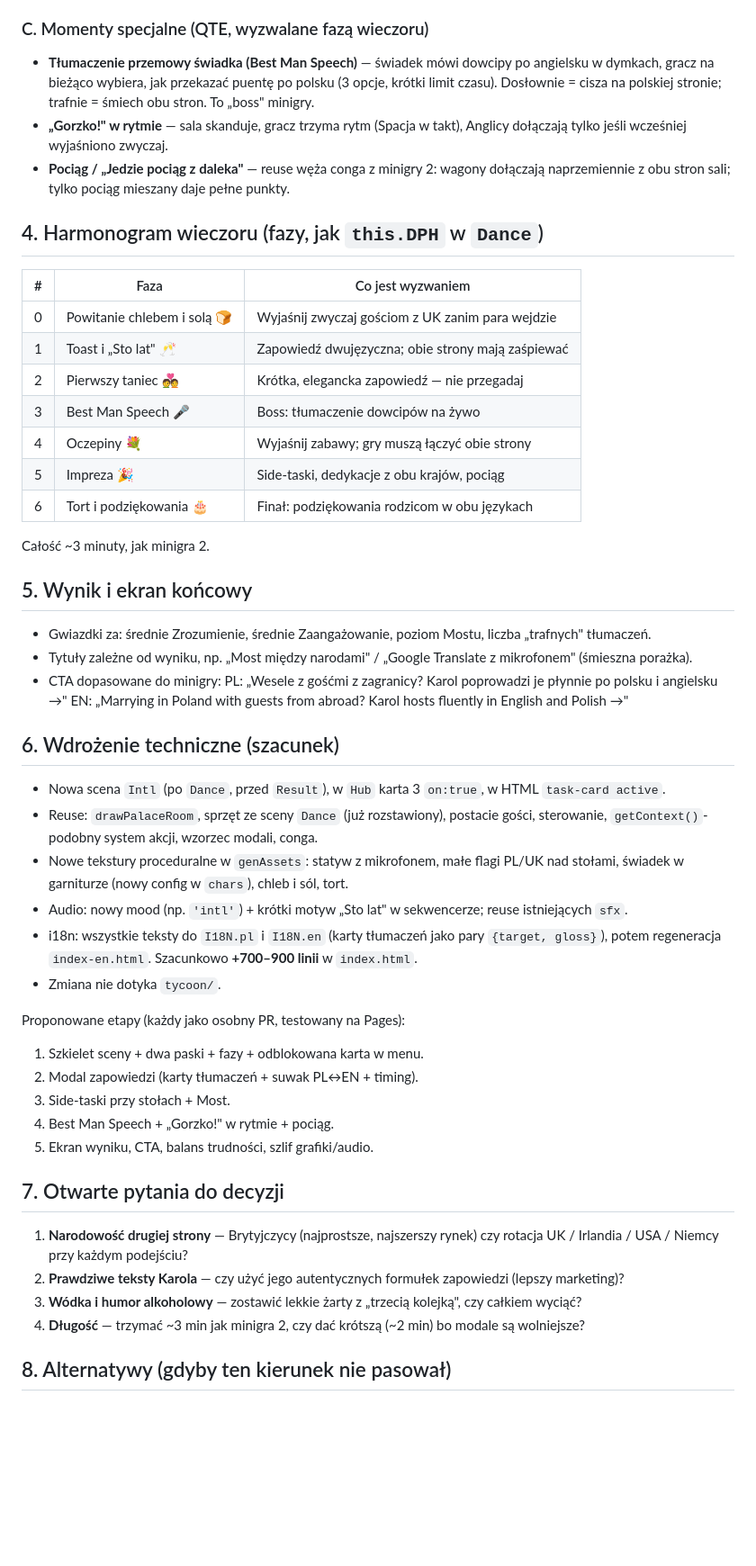
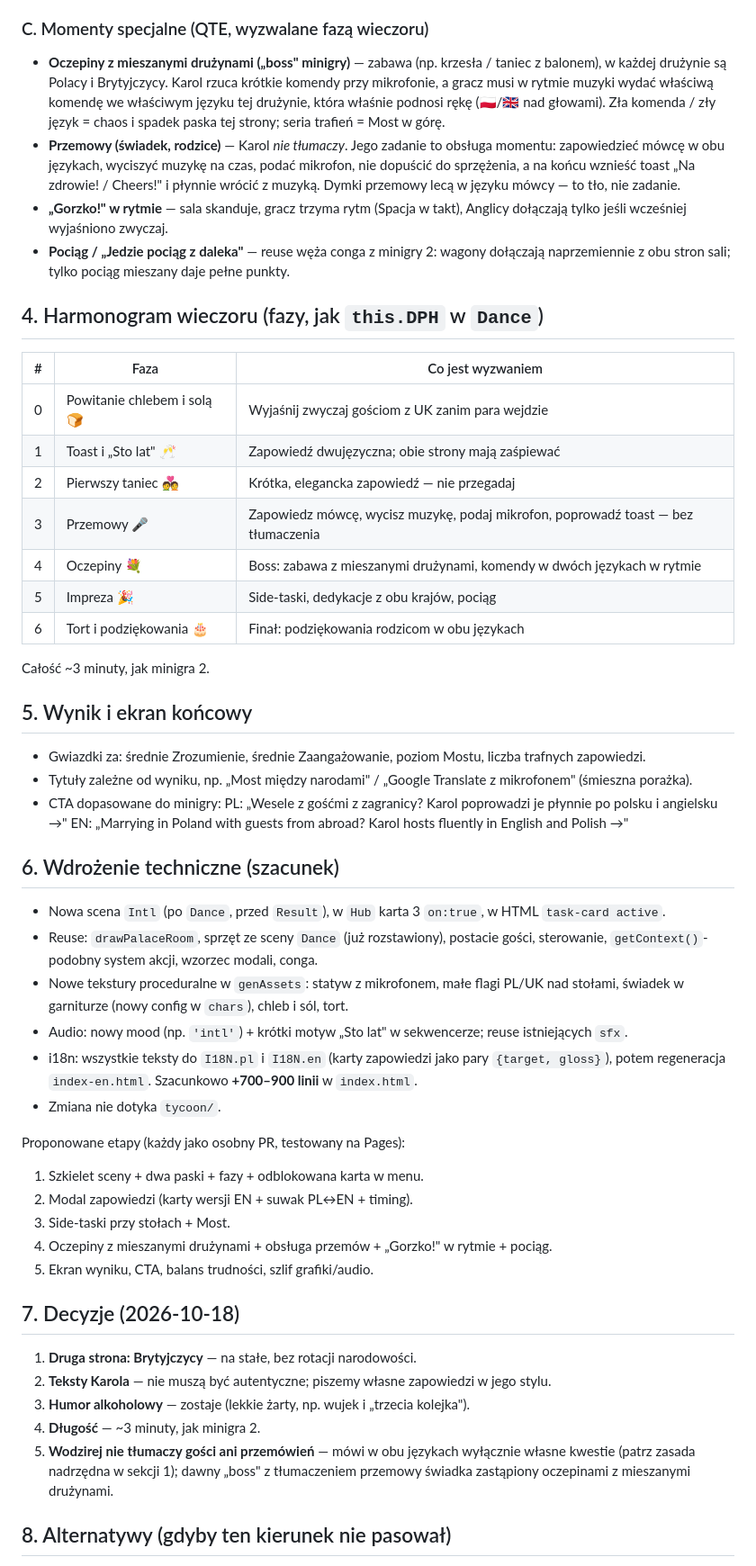
Before and after one commit to lolekST1/Wedding-MC-Poland-game, a Markdown page: docs/MINIGRA-3-WESELE-MIEDZYNARODOWE.md, the part around one of its changes. Shown at 90% size. GitHub-like rendering; blank space fills up the shorter version.

Commit message:
docs: minigame 3 — record decisions; MC never translates guests or speeches
Co-Authored-By: Claude Opus 5.5 <noreply@anthropic.com>
Claude-Session: https://claude.ai/code/session_01J1pUmqnSfbPUgRNV9oyq9E

```diff
--- a/docs/MINIGRA-3-WESELE-MIEDZYNARODOWE.md
+++ b/docs/MINIGRA-3-WESELE-MIEDZYNARODOWE.md
@@ -59,9 +64,14 @@ Zdarzenia pojawiają się nad stołami, Karol podchodzi i wciska Akcję:
 - **Mieszany stolik** — posadź/przyprowadź gości z dwóch stron na parkiet razem → duży bonus do Mostu.
 
 ### C. Momenty specjalne (QTE, wyzwalane fazą wieczoru)
-- **Tłumaczenie przemowy świadka (Best Man Speech)** — świadek mówi dowcipy po angielsku w dymkach,
-  gracz na bieżąco wybiera, jak przekazać puentę po polsku (3 opcje, krótki limit czasu). Dosłownie =
-  cisza na polskiej stronie; trafnie = śmiech obu stron. To „boss" minigry.
+- **Oczepiny z mieszanymi drużynami („boss" minigry)** — zabawa (np. krzesła / taniec z balonem),
+  w każdej drużynie są Polacy i Brytyjczycy. Karol rzuca krótkie komendy przy mikrofonie, a gracz musi
+  w rytmie muzyki wydać właściwą komendę we właściwym języku tej drużynie, która właśnie podnosi rękę
+  (🇵🇱/🇬🇧 nad głowami). Zła komenda / zły język = chaos i spadek paska tej strony; seria trafień = Most w górę.
+- **Przemowy (świadek, rodzice)** — Karol *nie tłumaczy*. Jego zadanie to obsługa momentu: zapowiedzieć
+  mówcę w obu językach, wyciszyć muzykę na czas, podać mikrofon, nie dopuścić do sprzężenia, a na końcu
+  wznieść toast „Na zdrowie! / Cheers!" i płynnie wrócić z muzyką. Dymki przemowy lecą w języku mówcy —
+  to tło, nie zadanie.
 - **„Gorzko!" w rytmie** — sala skanduje, gracz trzyma rytm (Spacja w takt), Anglicy dołączają tylko
   jeśli wcześniej wyjaśniono zwyczaj.
 - **Pociąg / „Jedzie pociąg z daleka"** — reuse węża conga z minigry 2: wagony dołączają naprzemiennie
@@ -74,8 +84,8 @@ Zdarzenia pojawiają się nad stołami, Karol podchodzi i wciska Akcję:
 | 0 | Powitanie chlebem i solą 🍞 | Wyjaśnij zwyczaj gościom z UK zanim para wejdzie |
 | 1 | Toast i „Sto lat" 🥂 | Zapowiedź dwujęzyczna; obie strony mają zaśpiewać |
 | 2 | Pierwszy taniec 💑 | Krótka, elegancka zapowiedź — nie przegadaj |
-| 3 | Best Man Speech 🎤 | Boss: tłumaczenie dowcipów na żywo |
-| 4 | Oczepiny 💐 | Wyjaśnij zabawy; gry muszą łączyć obie strony |
+| 3 | Przemowy 🎤 | Zapowiedz mówcę, wycisz muzykę, podaj mikrofon, poprowadź toast — bez tłumaczenia |
+| 4 | Oczepiny 💐 | Boss: zabawa z mieszanymi drużynami, komendy w dwóch językach w rytmie |
 | 5 | Impreza 🎉 | Side-taski, dedykacje z obu krajów, pociąg |
 | 6 | Tort i podziękowania 🎂 | Finał: podziękowania rodzicom w obu językach |
 
@@ -83,7 +93,7 @@ Całość ~3 minuty, jak minigra 2.
 
 ## 5. Wynik i ekran końcowy
 
-- Gwiazdki za: średnie Zrozumienie, średnie Zaangażowanie, poziom Mostu, liczba „trafnych" tłumaczeń.
+- Gwiazdki za: średnie Zrozumienie, średnie Zaangażowanie, poziom Mostu, liczba trafnych zapowiedzi.
 - Tytuły zależne od wyniku, np. „Most między narodami" / „Google Translate z mikrofonem" (śmieszna porażka).
 - CTA dopasowane do minigry:
   PL: „Wesele z gośćmi z zagranicy? Karol poprowadzi je płynnie po polsku i angielsku →"
@@ -97,24 +107,26 @@ Całość ~3 minuty, jak minigra 2.
 - Nowe tekstury proceduralne w `genAssets`: statyw z mikrofonem, małe flagi PL/UK nad stołami,
   świadek w garniturze (nowy config w `chars`), chleb i sól, tort.
 - Audio: nowy mood (np. `'intl'`) + krótki motyw „Sto lat" w sekwencerze; reuse istniejących `sfx`.
-- i18n: wszystkie teksty do `I18N.pl` i `I18N.en` (karty tłumaczeń jako pary `{target, gloss}`),
+- i18n: wszystkie teksty do `I18N.pl` i `I18N.en` (karty zapowiedzi jako pary `{target, gloss}`),
   potem regeneracja `index-en.html`. Szacunkowo **+700–900 linii** w `index.html`.
 - Zmiana nie dotyka `tycoon/`.
 
 Proponowane etapy (każdy jako osobny PR, testowany na Pages):
 1. Szkielet sceny + dwa paski + fazy + odblokowana karta w menu.
-2. Modal zapowiedzi (karty tłumaczeń + suwak PL↔EN + timing).
+2. Modal zapowiedzi (karty wersji EN + suwak PL↔EN + timing).
 3. Side-taski przy stołach + Most.
-4. Best Man Speech + „Gorzko!" w rytmie + pociąg.
+4. Oczepiny z mieszanymi drużynami + obsługa przemów + „Gorzko!" w rytmie + pociąg.
 5. Ekran wyniku, CTA, balans trudności, szlif grafiki/audio.
 
-## 7. Otwarte pytania do decyzji
+## 7. Decyzje (2026-10-18)
 
-1. **Narodowość drugiej strony** — Brytyjczycy (najprostsze, najszerszy rynek) czy rotacja
-   UK / Irlandia / USA / Niemcy przy każdym podejściu?
-2. **Prawdziwe teksty Karola** — czy użyć jego autentycznych formułek zapowiedzi (lepszy marketing)?
-3. **Wódka i humor alkoholowy** — zostawić lekkie żarty z „trzecią kolejką", czy całkiem wyciąć?
-4. **Długość** — trzymać ~3 min jak minigra 2, czy dać krótszą (~2 min) bo modale są wolniejsze?
+1. **Druga strona: Brytyjczycy** — na stałe, bez rotacji narodowości.
+2. **Teksty Karola** — nie muszą być autentyczne; piszemy własne zapowiedzi w jego stylu.
+3. **Humor alkoholowy** — zostaje (lekkie żarty, np. wujek i „trzecia kolejka").
+4. **Długość** — ~3 minuty, jak minigra 2.
+5. **Wodzirej nie tłumaczy gości ani przemówień** — mówi w obu językach wyłącznie własne kwestie
+   (patrz zasada nadrzędna w sekcji 1); dawny „boss" z tłumaczeniem przemowy świadka zastąpiony
+   oczepinami z mieszanymi drużynami.
 
 ## 8. Alternatywy (gdyby ten kierunek nie pasował)
 
```
Also changed, not shown: other parts of docs/MINIGRA-3-WESELE-MIEDZYNARODOWE.md (+10 -5 lines).
